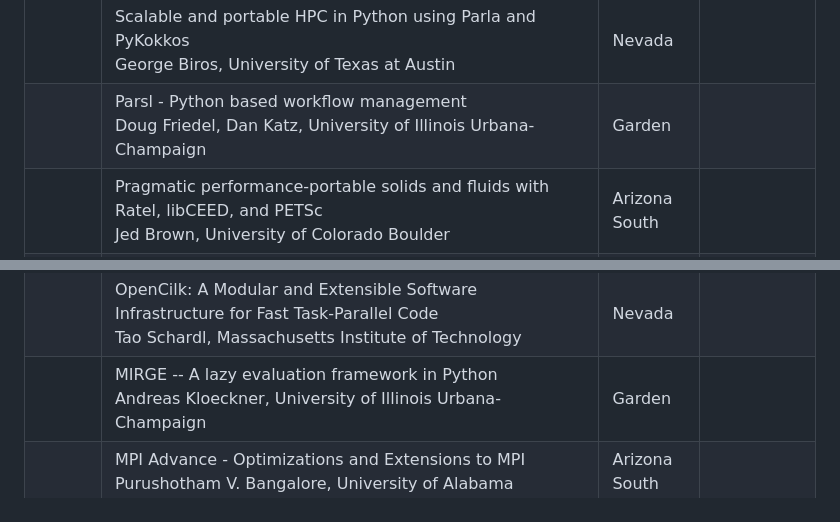
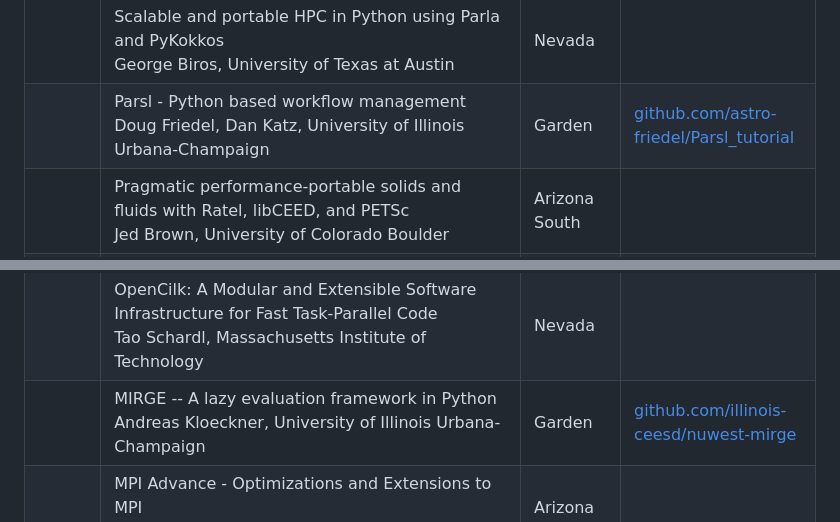
Before and after one commit to illinois-ceesd/nuwest, a Markdown page: README.md, 2 parts joined by grey strips. Rendered like a GitHub page.

Commit message:
add links to parsl/mirge

```diff
--- a/README.md
+++ b/README.md
@@ -39,7 +39,7 @@ Luke Olson (`lukeo` at `illinois.edu`) or Courtney McLearnin (`cmcleari` at `ill
 |             | CUnumeric and Legion<br/> Charlelie Laurent, Stanford University | | |
 | 1000 - 1200 | **Code-alongs** | | |
 |             | Scalable and portable HPC in Python using Parla and PyKokkos<br/> George Biros, University of Texas at Austin | Nevada | |
-|             | Parsl - Python based workflow management<br/> Doug Friedel, Dan Katz, University of Illinois Urbana-Champaign | Garden | |
+|             | Parsl - Python based workflow management<br/> Doug Friedel, Dan Katz, University of Illinois Urbana-Champaign | Garden | [github.com/astro-friedel/Parsl_tutorial](https://github.com/astro-friedel/Parsl_tutorial) |
 |             | Pragmatic performance-portable solids and fluids with Ratel, libCEED, and PETSc<br/> Jed Brown, University of Colorado Boulder | Arizona South | |
 |             | CUnumeric and Legion<br/> Charlelie Laurent, Stanford University | Arizona North | |
 | 1200 - 1300 | **Lunch break** | Ballroom | |
@@ -50,7 +50,7 @@ Luke Olson (`lukeo` at `illinois.edu`) or Courtney McLearnin (`cmcleari` at `ill
 |             | Acceleration and Abstraction of Python based Monte Carlo Compute Kernels for Heterogeneous machines via Numba<br/> Joanna Piper Morgan, Oregon State University | | |
 | 1400 - 1600 | **Code-alongs** | | |
 |             | OpenCilk: A Modular and Extensible Software Infrastructure for Fast Task-Parallel Code<br/> Tao Schardl, Massachusetts Institute of Technology | Nevada | |
-|             | MIRGE -- A lazy evaluation framework in Python<br/> Andreas Kloeckner, University of Illinois Urbana-Champaign | Garden | |
+|             | MIRGE -- A lazy evaluation framework in Python<br/> Andreas Kloeckner, University of Illinois Urbana-Champaign | Garden | [github.com/illinois-ceesd/nuwest-mirge](https://github.com/illinois-ceesd/nuwest-mirge) |
 |             | MPI Advance - Optimizations and Extensions to MPI<br/> Purushotham V. Bangalore, University of Alabama | Arizona South | |
 |             | Acceleration and Abstraction of Python based Monte Carlo Compute Kernels for Heterogeneous machines via Numba<br/> Joanna Piper Morgan, Oregon State University | Arizona North | |
 | 1600 - 1615 | **Concluding remarks**<br/> Luke Olson, University of Illinois Urbana-Champaingn | Ballroom | |
```
